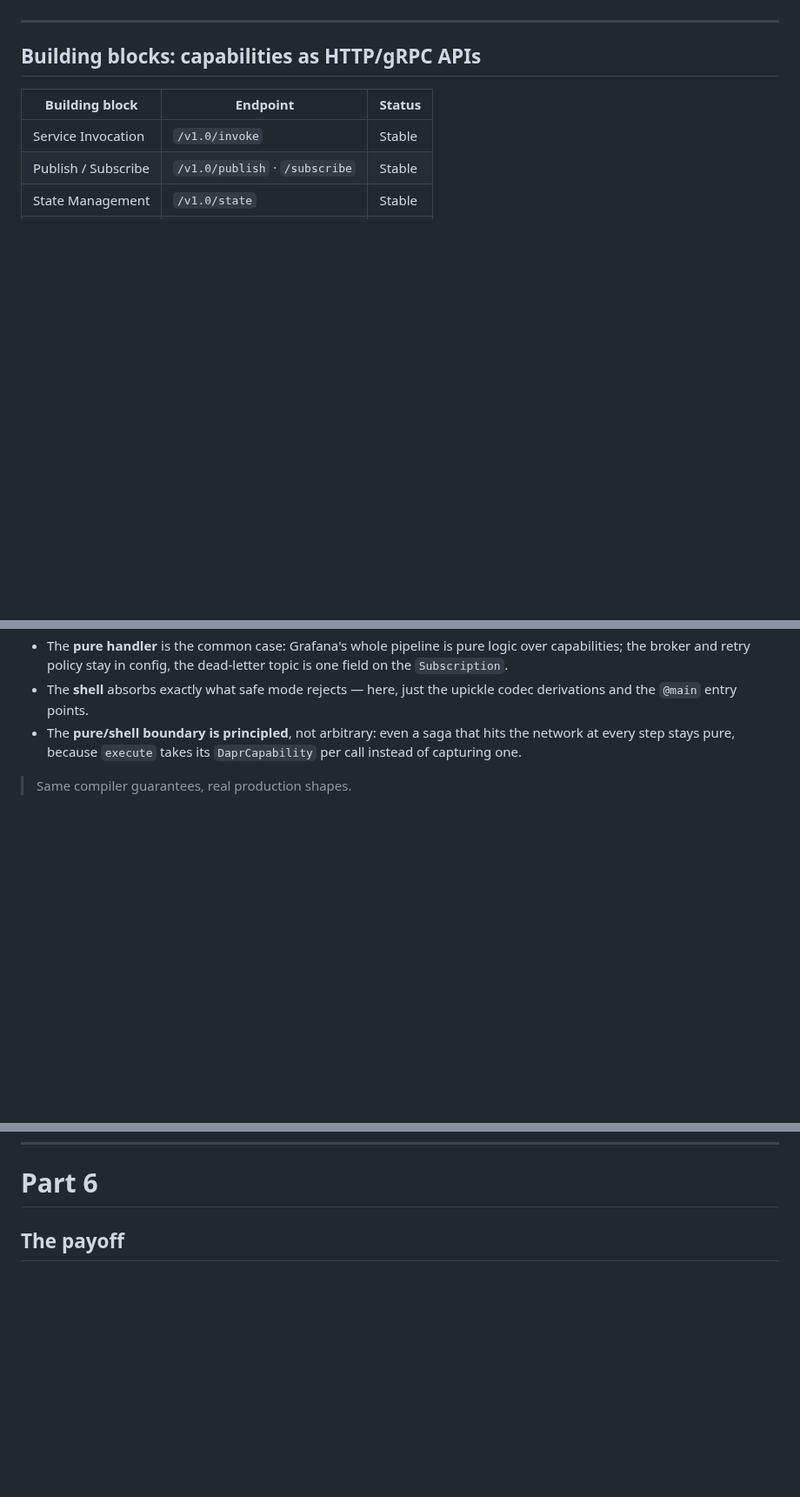
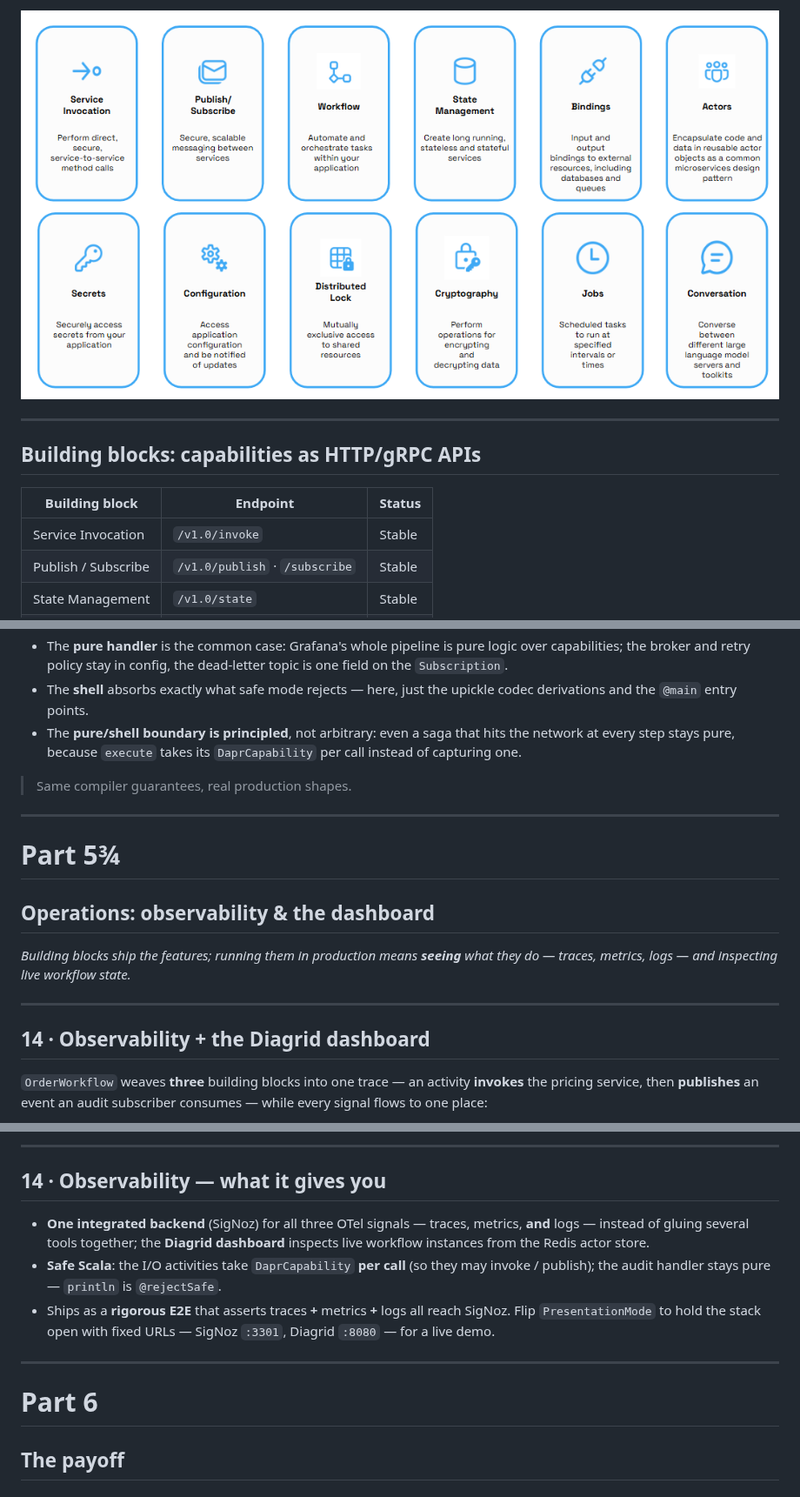
Before and after one commit to sideeffffect/dapr4s-examples, a Markdown page: SLIDES.md, 3 parts joined by grey strips. Shown at 87% size. GitHub-like rendering; pictures changed too: images/dapr-building-blocks.png (added); blank space fills up the shorter version.

```diff
--- a/SLIDES.md
+++ b/SLIDES.md
@@ -205,3 +228,4 @@ mTLS, tracing, and the actual backend. Swap the backend, keep the code.
+![Cards for the twelve Dapr building blocks: service invocation, pub/sub, workflow, state, bindings, actors, secrets, configuration, distributed lock, cryptography, jobs, conversation](images/dapr-building-blocks.png)
 
 ---
 
@@ -1326,3 +1351,17 @@ inside the run — that's what keeps replay deterministic.
 
 <!-- _class: section-break -->
 
+# Part 5¾
+## Operations: observability & the dashboard
+
+*Building blocks ship the features; running them in production means **seeing** what
+they do — traces, metrics, logs — and inspecting live workflow state.*
+
+---
+
+## 14 · Observability + the Diagrid dashboard
+
+`OrderWorkflow` weaves **three** building blocks into one trace — an activity
+**invokes** the pricing service, then **publishes** an event an audit subscriber
+consumes — while every signal flows to one place:
+
@@ -1328,0 +1383,15 @@ inside the run — that's what keeps replay deterministic.
+---
+
+## 14 · Observability — what it gives you
+
+- **One integrated backend** (SigNoz) for all three OTel signals — traces,
+  metrics, **and** logs — instead of gluing several tools together; the **Diagrid
+  dashboard** inspects live workflow instances from the Redis actor store.
+- **Safe Scala**: the I/O activities take `DaprCapability` **per call** (so they
+  may invoke / publish); the audit handler stays pure — `println` is `@rejectSafe`.
+- Ships as a **rigorous E2E** that asserts traces **+** metrics **+** logs all
+  reach SigNoz. Flip `PresentationMode` to hold the stack open with fixed URLs —
+  SigNoz `:3301`, Diagrid `:8080` — for a live demo.
+
+---
+
```
Also changed, not shown: other parts of SLIDES.md (+46 -5 lines), images/dapr-overview.png (added), images/dapr-sidecar-api.png (added).
